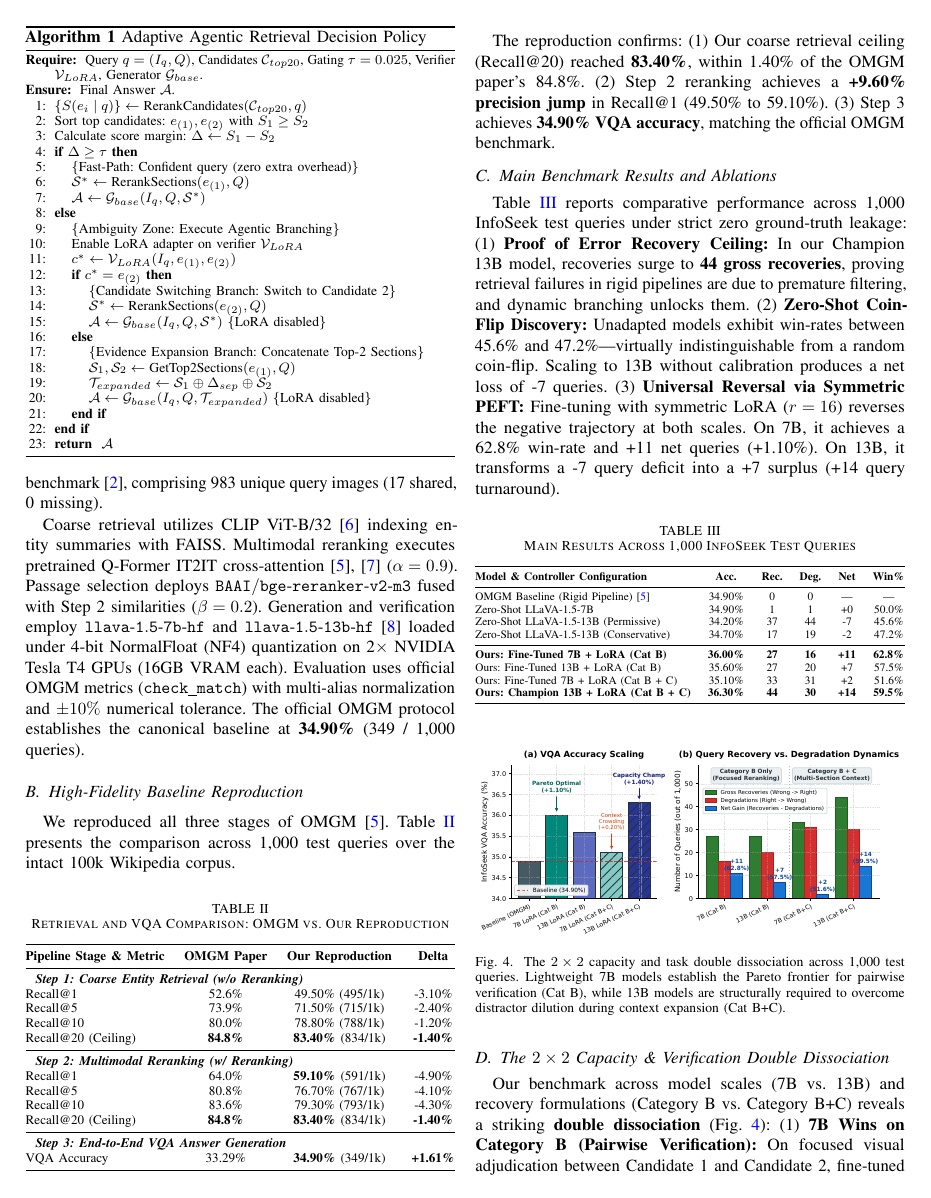
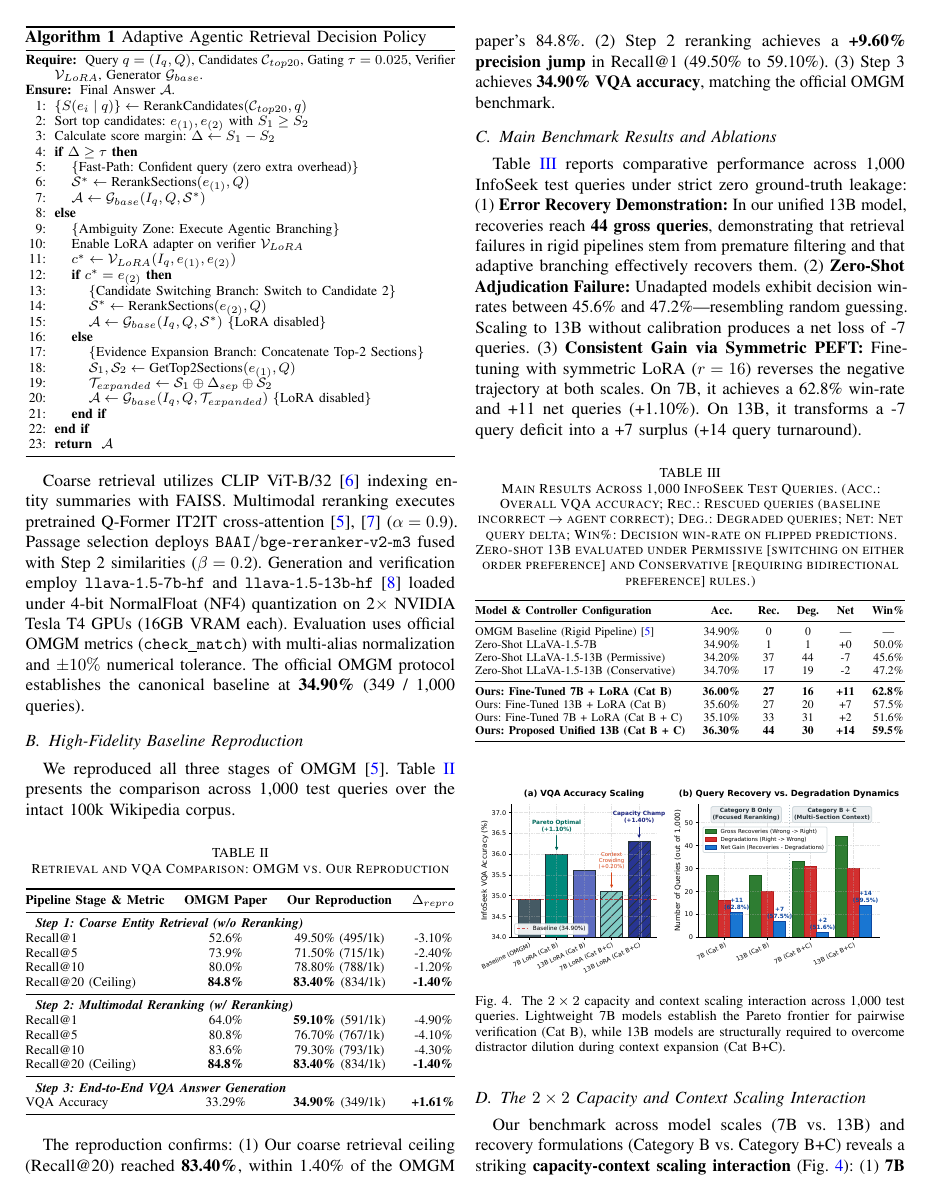
Before and after one commit to A-k-a-sh/agentic-vqa, a LaTeX paper (my paper track/IEEE_Conference_Template/conference_101719.tex): page 5 of 7. Compiled offline with pdfLaTeX; a missing font is replaced by an installed copy or a similar font; a LaTeX package or settings file that is missing is left out.

Commit message:
docs(paper): update Section V with Table II/III definitions, unified 13B naming, and scaling interaction

```diff
--- a/my paper track/IEEE_Conference_Template/conference_101719.tex
+++ b/my paper track/IEEE_Conference_Template/conference_101719.tex
@@ -255,7 +255,7 @@ We reproduced all three stages of OMGM~\cite{omgm2025}. Table~\ref{tab:reproduct
 \resizebox{\columnwidth}{!}{%
 \begin{tabular}{@{}l c c c@{}}
 \toprule
-\textbf{Pipeline Stage \& Metric} & \textbf{OMGM Paper} & \textbf{Our Reproduction} & \textbf{Delta} \\
+\textbf{Pipeline Stage \& Metric} & \textbf{OMGM Paper} & \textbf{Our Reproduction} & \textbf{$\Delta_{repro}$} \\
 \midrule
 \multicolumn{4}{l}{\textit{\textbf{Step 1: Coarse Entity Retrieval (w/o Reranking)}}} \\
 Recall@1 & 52.6\% & 49.50\% (495/1k) & -3.10\% \\
@@ -280,12 +280,12 @@ The reproduction confirms: (1) Our coarse retrieval ceiling (Recall@20) reached
 
 \subsection{Main Benchmark Results and Ablations}
 Table~\ref{tab:main_results} reports comparative performance across 1,000 InfoSeek test queries under strict zero ground-truth leakage:
-(1)~\textbf{Proof of Error Recovery Ceiling:} In our Champion 13B model, recoveries surge to \textbf{44 gross recoveries}, proving retrieval failures in rigid pipelines are due to premature filtering, and dynamic branching unlocks them.
-(2)~\textbf{Zero-Shot Coin-Flip Discovery:} Unadapted models exhibit win-rates between 45.6\% and 47.2\%---virtually indistinguishable from a random coin-flip. Scaling to 13B without calibration produces a net loss of -7 queries.
-(3)~\textbf{Universal Reversal via Symmetric PEFT:} Fine-tuning with symmetric LoRA ($r=16$) reverses the negative trajectory at both scales. On 7B, it achieves a 62.8\% win-rate and +11 net queries (+1.10\%). On 13B, it transforms a -7 query deficit into a +7 surplus (+14 query turnaround).
+(1)~\textbf{Error Recovery Demonstration:} In our unified 13B model, recoveries reach \textbf{44 gross queries}, demonstrating that retrieval failures in rigid pipelines stem from premature filtering and that adaptive branching effectively recovers them.
+(2)~\textbf{Zero-Shot Adjudication Failure:} Unadapted models exhibit decision win-rates between 45.6\% and 47.2\%---resembling random guessing. Scaling to 13B without calibration produces a net loss of -7 queries.
+(3)~\textbf{Consistent Gain via Symmetric PEFT:} Fine-tuning with symmetric LoRA ($r=16$) reverses the negative trajectory at both scales. On 7B, it achieves a 62.8\% win-rate and +11 net queries (+1.10\%). On 13B, it transforms a -7 query deficit into a +7 surplus (+14 query turnaround).
 
 \begin{table}[!htbp]
-\caption{Main Results Across 1,000 InfoSeek Test Queries}
+\caption{Main Results Across 1,000 InfoSeek Test Queries. (Acc.: Overall VQA accuracy; Rec.: Rescued queries (baseline incorrect $\to$ agent correct); Deg.: Degraded queries; Net: Net query delta; Win\%: Decision win-rate on flipped predictions. Zero-shot 13B evaluated under Permissive [switching on either order preference] and Conservative [requiring bidirectional preference] rules.)}
 \label{tab:main_results}
 \centering
 \resizebox{\columnwidth}{!}{%
@@ -301,7 +301,7 @@ Zero-Shot LLaVA-1.5-13B (Conservative) & 34.70\% & 17 & 19 & -2 & 47.2\% \\
 \textbf{Ours: Fine-Tuned 7B + LoRA (Cat B)} & \textbf{36.00\%} & \textbf{27} & \textbf{16} & \textbf{+11} & \textbf{62.8\%} \\
 Ours: Fine-Tuned 13B + LoRA (Cat B) & 35.60\% & 27 & 20 & +7 & 57.5\% \\
 Ours: Fine-Tuned 7B + LoRA (Cat B + C) & 35.10\% & 33 & 31 & +2 & 51.6\% \\
-\textbf{Ours: Champion 13B + LoRA (Cat B + C)} & \textbf{36.30\%} & \textbf{44} & \textbf{30} & \textbf{+14} & \textbf{59.5\%} \\
+\textbf{Ours: Proposed Unified 13B (Cat B + C)} & \textbf{36.30\%} & \textbf{44} & \textbf{30} & \textbf{+14} & \textbf{59.5\%} \\
 \bottomrule
 \end{tabular}%
 }
@@ -310,14 +310,14 @@ Ours: Fine-Tuned 7B + LoRA (Cat B + C) & 35.10\% & 33 & 31 & +2 & 51.6\% \\
 \begin{figure}[!htbp]
 \centering
 \includegraphics[width=\linewidth]{figs/fig3_scaling_matrix_double_dissociation}
-\caption{The \texorpdfstring{$2 \times 2$}{2x2} capacity and task double dissociation across 1,000 test queries. Lightweight 7B models establish the Pareto frontier for pairwise verification (Cat B), while 13B models are structurally required to overcome distractor dilution during context expansion (Cat B+C).}
+\caption{The \texorpdfstring{$2 \times 2$}{2x2} capacity and context scaling interaction across 1,000 test queries. Lightweight 7B models establish the Pareto frontier for pairwise verification (Cat B), while 13B models are structurally required to overcome distractor dilution during context expansion (Cat B+C).}
 \label{fig:scaling_matrix}
 \end{figure}
 
-\subsection{The \texorpdfstring{$2 \times 2$}{2x2} Capacity \& Verification Double Dissociation}
-Our benchmark across model scales (7B vs. 13B) and recovery formulations (Category~B vs. Category~B+C) reveals a striking \textbf{double dissociation} (Fig.~\ref{fig:scaling_matrix}):
-(1)~\textbf{7B Wins on Category B (Pairwise Verification):} On focused visual adjudication between Candidate 1 and Candidate 2, fine-tuned 7B is remarkably agile, incurring only 16 degradations across 1,000 queries (62.8\% win-rate). In contrast, 13B's heavier semantic priors induce slight overconfidence (20 degradations). Consequently, \textbf{7B is Pareto-optimal for Category B}: achieving higher net accuracy (+1.10\% vs. +0.70\%), 44\% lower latency (3.24s vs. 4.67s), and 50\% lower VRAM consumption.
-(2)~\textbf{13B Dominates on Category B+C (Context Expansion):} Concatenating Top-1 and Top-2 sections doubles prompt context to $\sim$3,200 characters. With 32 attention heads, 7B suffers from distractor dilution and ``lost in the middle'' degradation~\cite{liu2024lost}: in 14 queries, it hallucinated structural table headers (-6 net Cat C loss). In contrast, 13B's 40 attention heads isolate the relevant fact, yielding \textbf{18 Category C recoveries} against 10 degradations (+8 net gain), establishing Champion 13B at \textbf{36.30\% accuracy} (+14 net queries, 44 gross recoveries, capacity scaling advantage $\Delta\Delta = +16$ queries).
+\subsection{The \texorpdfstring{$2 \times 2$}{2x2} Capacity and Context Scaling Interaction}
+Our benchmark across model scales (7B vs. 13B) and recovery formulations (Category~B vs. Category~B+C) reveals a striking \textbf{capacity-context scaling interaction} (Fig.~\ref{fig:scaling_matrix}):
+(1)~\textbf{7B Wins on Category B (Pairwise Verification):} On focused visual adjudication between Candidate 1 and Candidate 2, fine-tuned 7B exhibits high discriminative precision and parameter efficiency, incurring only 16 degradations across 1,000 queries (62.8\% win-rate). In contrast, 13B's heavier semantic priors induce slight overconfidence (20 degradations). Consequently, \textbf{7B is Pareto-optimal for Category B}: achieving higher net accuracy (+1.10\% vs. +0.70\%), 44\% lower latency (3.24s vs. 4.67s), and 50\% lower VRAM consumption.
+(2)~\textbf{13B Scaling Resists Context Expansion Degradation:} Concatenating Top-1 and Top-2 sections doubles prompt context to $\sim$3,200 characters. Owing to limited parameter and representational capacity, 7B suffers from distractor dilution and ``lost in the middle'' degradation~\cite{liu2024lost} when context expands: in 14 queries, it hallucinated structural table headers (-6 net Cat~C loss). In contrast, 13B's larger representational capacity effectively isolates the relevant fact amidst secondary text, yielding \textbf{18 Category C recoveries} against 10 degradations (+8 net gain), establishing the unified 13B model at \textbf{36.30\% accuracy} (+14 net queries, 44 gross recoveries, yielding a +16 query scaling turnaround over 7B).
 
 \subsection{Qualitative Analysis and Rescued Case Studies}
 Adaptive Agentic Retrieval rescues queries failed by rigid baselines:
```
Also changed, not shown: my paper track/IEEE_Conference_Template/conference_101719.tex (2 more changed lines).
